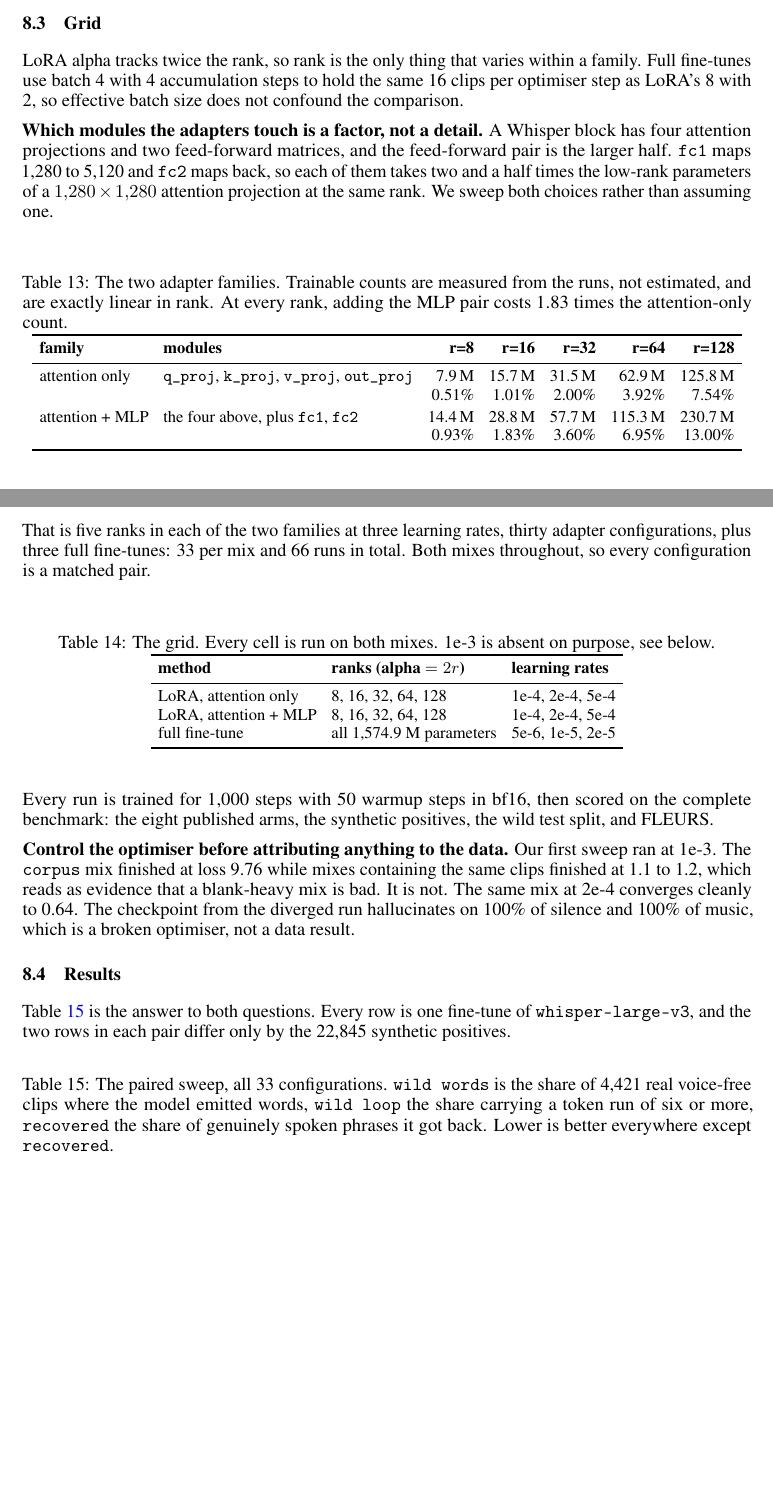
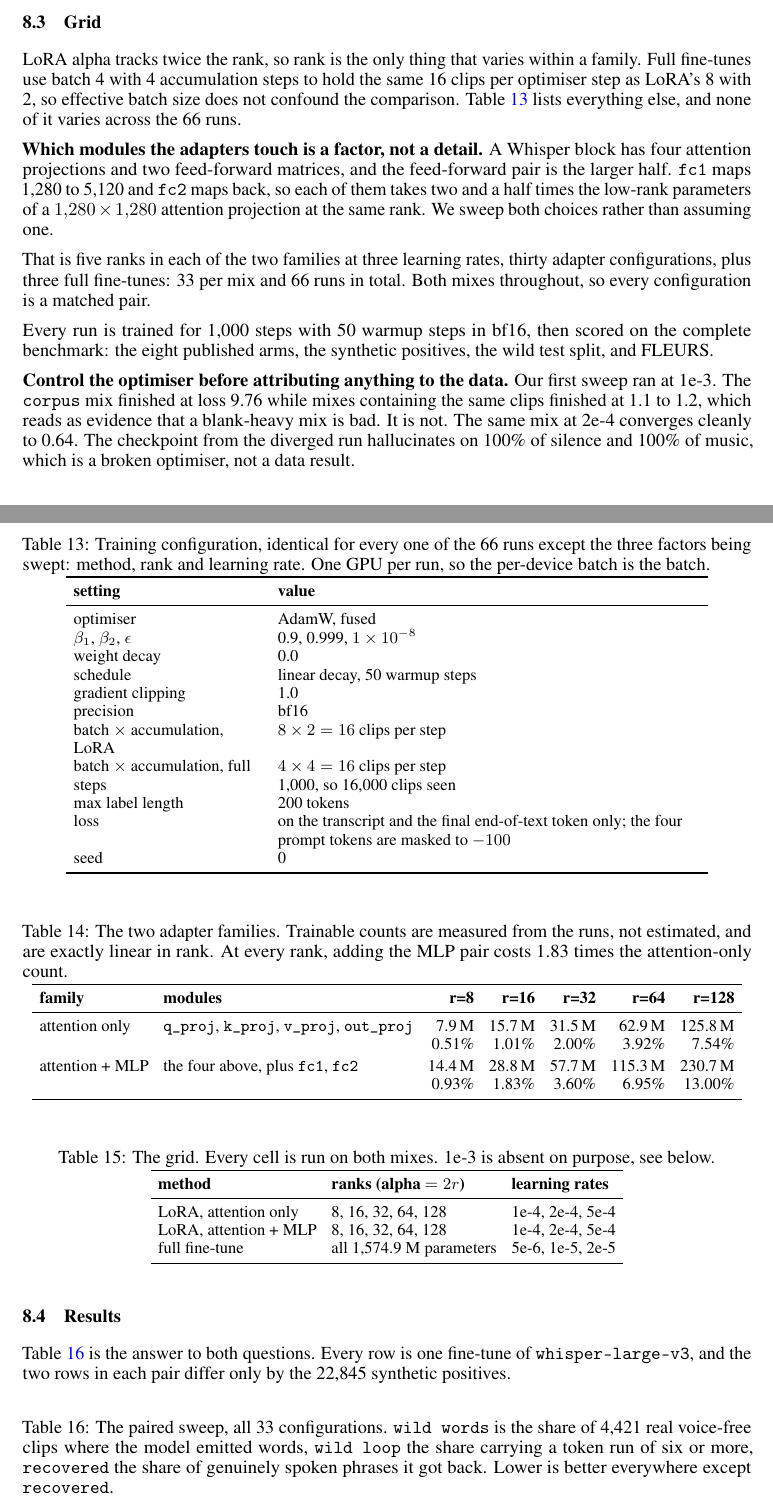
Before and after one commit to Scicom-AI-Enterprise-Organization/Whisper-Hallucination, a LaTeX paper (preprint/neurips_2023.tex): two parts of pages 16 and 17 of 25 before the commit and two parts of pages 16 and 17 of 26 after it, joined at a grey line, cut so that both start at the same text, the shorter picture padded with empty space. Compiled offline with pdfLaTeX.

Commit message:
State the optimiser and the batch size
The paper gave learning rates and step count and never said what was optimising or at what
batch. Both are now in a training-configuration table alongside everything else that is held
fixed across all 66 runs: AdamW fused, betas 0.9 and 0.999, epsilon 1e-8, weight decay 0.0,
linear decay with 50 warmup steps, gradient clipping 1.0, bf16, one GPU per run so the
per-device batch is the batch. LoRA runs are 8 x 2 and full fine-tunes 4 x 4, both 16 clips
per optimiser step, so 16,000 clips seen in 1,000 steps.

Values read out of the trainer rather than recalled, including the Hugging Face defaults the
script never overrides. The README's parameter table carries the same rows.

build.sh gained a warning not to pipe it through head: SIGPIPE was killing it mid-build and
leaving a stale aux, which is what produced a spurious 37 undefined references.

Co-Authored-By: Claude Opus 5 (1M context) <noreply@anthropic.com>

```diff
--- a/preprint/neurips_2023.tex
+++ b/preprint/neurips_2023.tex
@@ -845,9 +845,36 @@ and removing them necessarily makes the mix more blank-dominated.
 
 \subsection{Grid}
 
-LoRA alpha tracks twice the rank, so rank is the only thing that varies within a family. Full
-fine-tunes use batch 4 with 4 accumulation steps to hold the same 16 clips per optimiser step as
-LoRA's 8 with 2, so effective batch size does not confound the comparison.
+LoRA alpha tracks twice the rank, so rank is the only thing that varies within a family. Full fine-tunes use batch 4 with 4 accumulation steps to hold the same 16 clips per optimiser
+step as LoRA's 8 with 2, so effective batch size does not confound the comparison.
+Table~\ref{tab:trainconfig} lists everything else, and none of it varies across the 66 runs.
+
+\begin{table}[!htbp]
+\centering
+\caption{Training configuration, identical for every one of the 66 runs except the three
+factors being swept: method, rank and learning rate. One GPU per run, so the per-device batch
+is the batch.}
+\label{tab:trainconfig}
+\footnotesize
+\begin{tabular}{L{0.26\linewidth}L{0.58\linewidth}}
+\toprule
+\textbf{setting} & \textbf{value} \\
+\midrule
+optimiser & AdamW, fused \\
+$\beta_1$, $\beta_2$, $\epsilon$ & 0.9, 0.999, $1\times10^{-8}$ \\
+weight decay & 0.0 \\
+schedule & linear decay, 50 warmup steps \\
+gradient clipping & 1.0 \\
+precision & bf16 \\
+batch $\times$ accumulation, LoRA & $8 \times 2 = 16$ clips per step \\
+batch $\times$ accumulation, full & $4 \times 4 = 16$ clips per step \\
+steps & 1{,}000, so 16{,}000 clips seen \\
+max label length & 200 tokens \\
+loss & on the transcript and the final end-of-text token only; the four prompt tokens are masked to $-100$ \\
+seed & 0 \\
+\bottomrule
+\end{tabular}
+\end{table}
 
 \textbf{Which modules the adapters touch is a factor, not a detail.} A Whisper block has four
 attention projections and two feed-forward matrices, and the feed-forward pair is the larger
```
Also changed, not shown: README.md, 1 other file.
